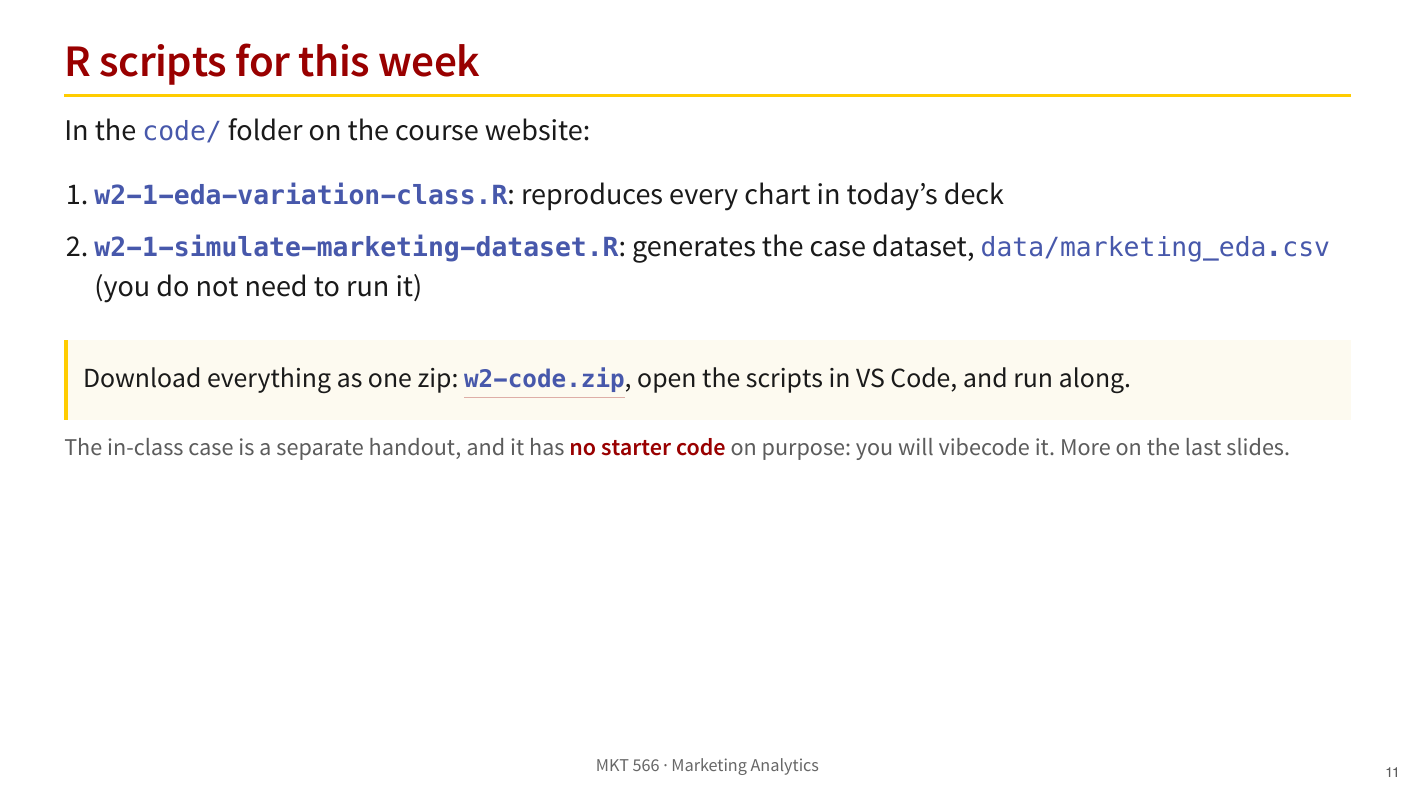
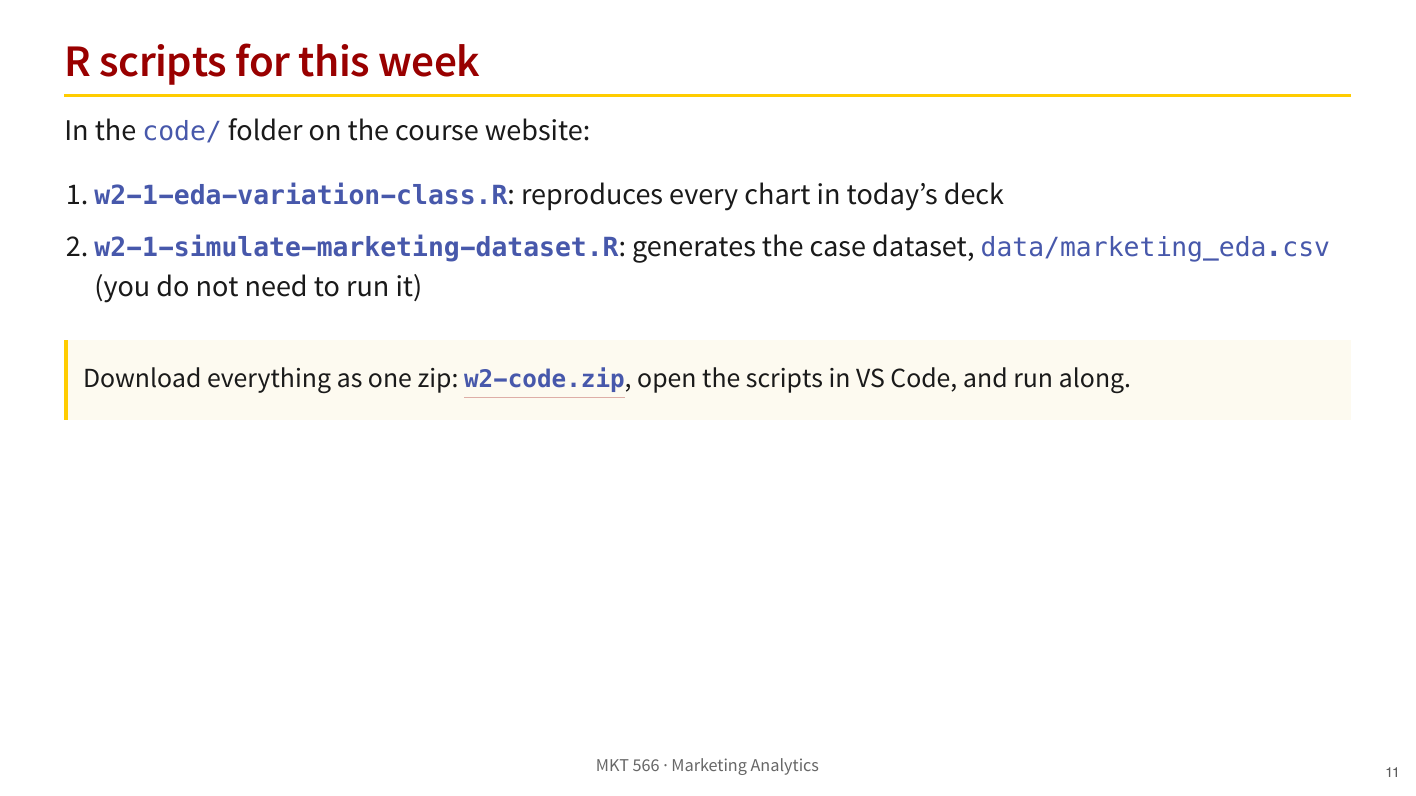
Before and after one commit to dadepro/mkt566, a Quarto document (w2/w2-1-exploratory-data-analysis.qmd): page 11 of 47. The pictures show the output file w2/w2-1-exploratory-data-analysis.pdf that the author committed with the source.

Commit message:
Drop the separate-handout note from the scripts slide
Co-Authored-By: Claude Fable 5 <noreply@anthropic.com>

```diff
--- a/w2/w2-1-exploratory-data-analysis.qmd
+++ b/w2/w2-1-exploratory-data-analysis.qmd
@@ -153,11 +153,6 @@ In the `code/` folder on the course website:
 Download everything as one zip:
 [**`w2-code.zip`**](https://github.com/dadepro/mkt566/raw/main/w2/w2-code.zip),
 open the scripts in VS Code, and run along.
-:::
-
-::: {.smaller-80 .muted}
-The in-class case is a separate handout, and it has **no starter code**
-on purpose: you will vibecode it. More on the last slides.
 :::
 
 # How Do We Explore the Data? {.divider}
```
Also changed, not shown: w2/w2-1-exploratory-data-analysis.html, w2/w2-1-exploratory-data-analysis.pdf.
